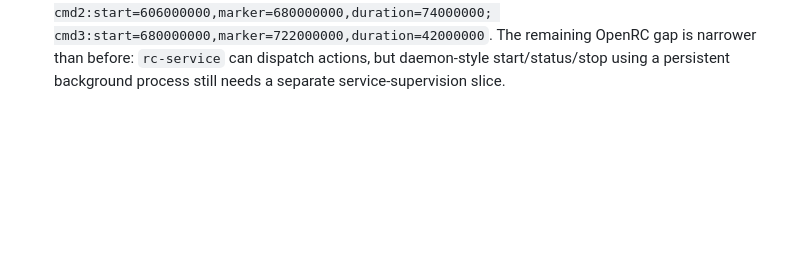
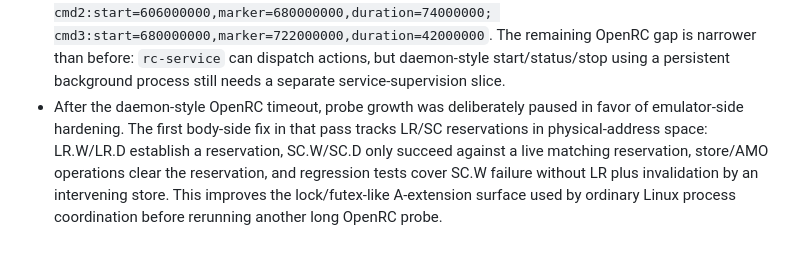
Before and after one commit to gaato/riscv-mbt, a Markdown page: docs/tasks/0062-rootfs-init-service-usability.md, the part around the change. Drawn GitHub-style; blank space fills up the shorter version.

Commit message:
Document LR SC hardening pass

```diff
--- a/docs/tasks/0062-rootfs-init-service-usability.md
+++ b/docs/tasks/0062-rootfs-init-service-usability.md
@@ -168,3 +168,11 @@ but it is not the same as a more ordinary Alpine service environment.
   The remaining OpenRC gap is narrower than before: `rc-service` can dispatch
   actions, but daemon-style start/status/stop using a persistent background
   process still needs a separate service-supervision slice.
+- After the daemon-style OpenRC timeout, probe growth was deliberately paused
+  in favor of emulator-side hardening. The first body-side fix in that pass
+  tracks LR/SC reservations in physical-address space: LR.W/LR.D establish a
+  reservation, SC.W/SC.D only succeed against a live matching reservation,
+  store/AMO operations clear the reservation, and regression tests cover SC.W
+  failure without LR plus invalidation by an intervening store. This improves
+  the lock/futex-like A-extension surface used by ordinary Linux process
+  coordination before rerunning another long OpenRC probe.
```
